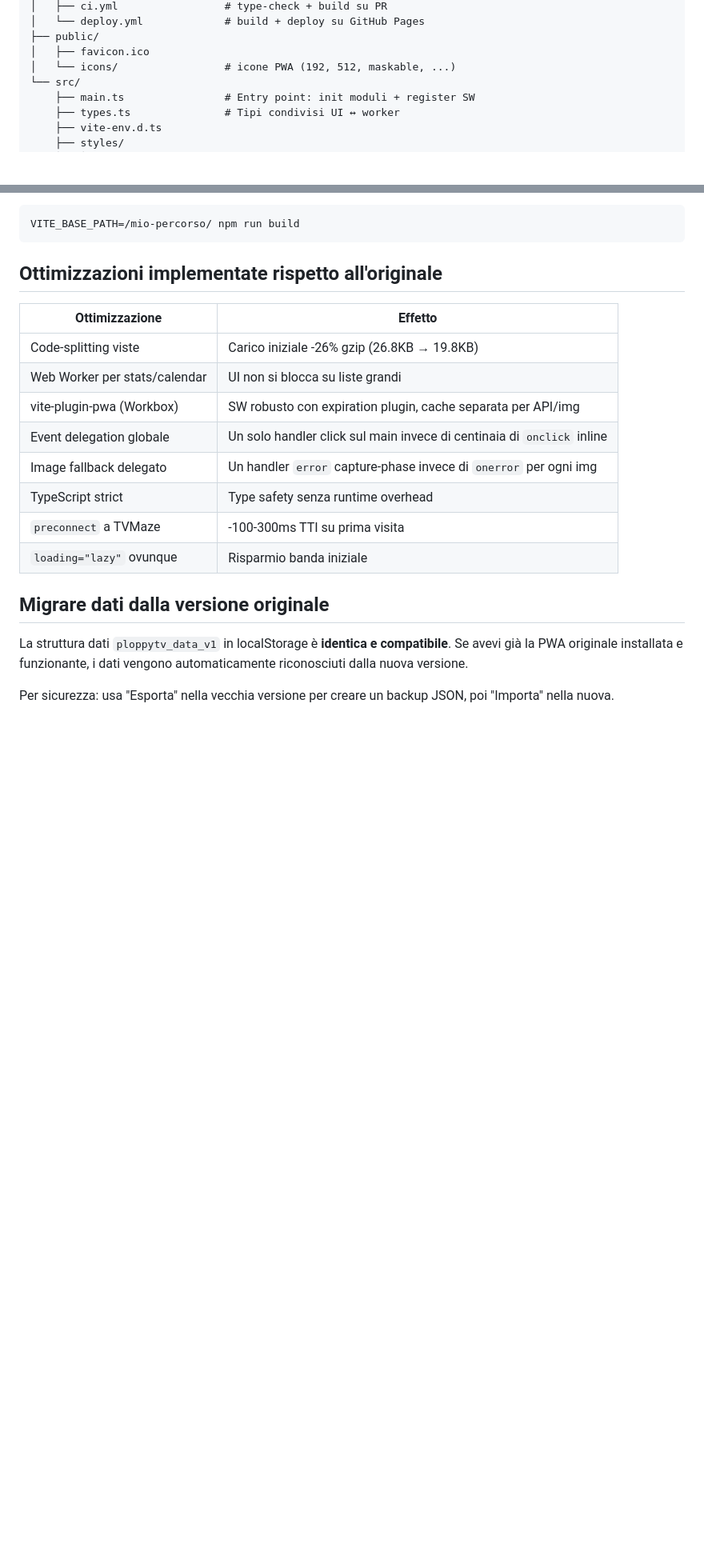
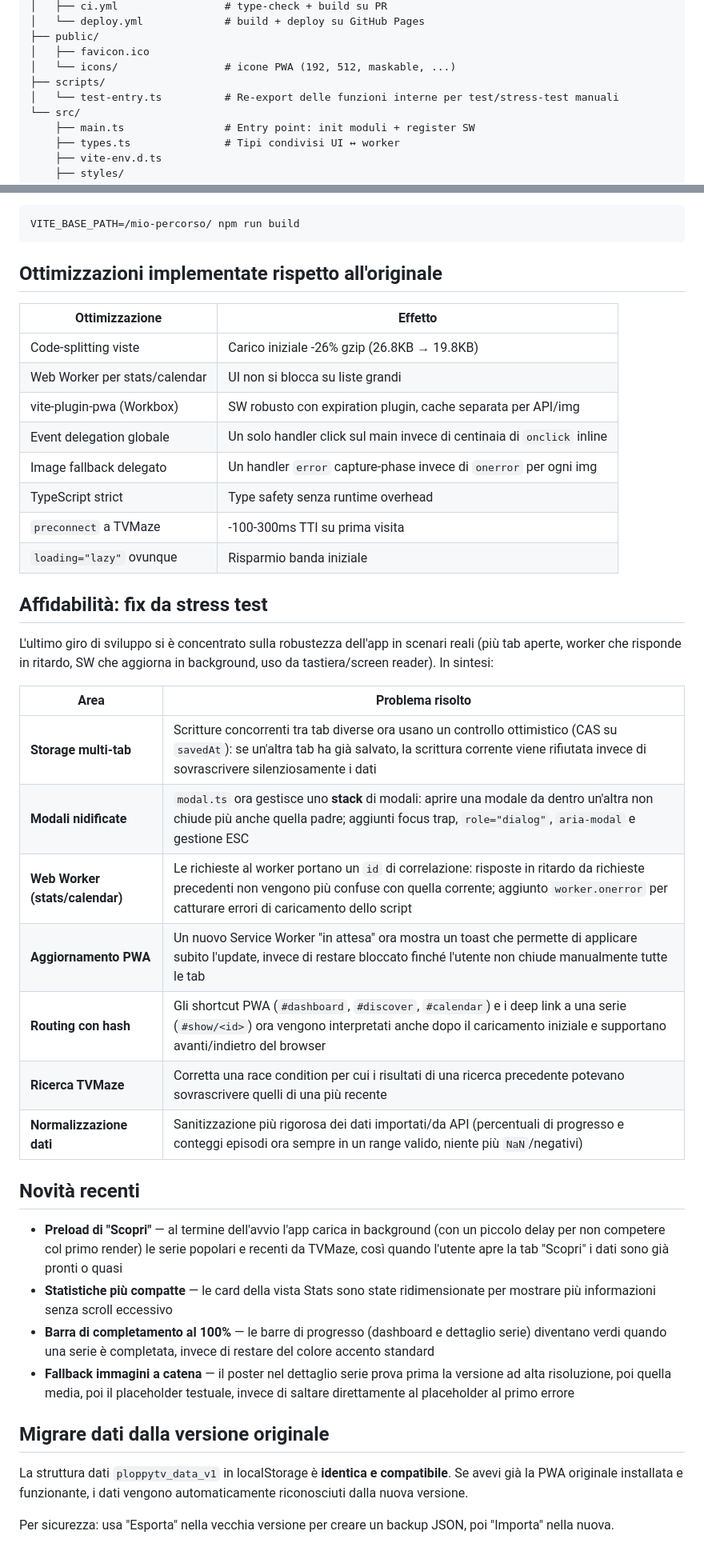
Before and after one commit to Cartaz/PloppyTV, a Markdown page: README.md, 2 parts joined by grey strips. Shown at 80% size. Rendered like a GitHub page; blank space fills up the shorter version.

```diff
--- a/README.md
+++ b/README.md
@@ -25,6 +25,8 @@ ploppytv/
 ├── public/
 │   ├── favicon.ico
 │   └── icons/                 # icone PWA (192, 512, maskable, ...)
+├── scripts/
+│   └── test-entry.ts          # Re-export delle funzioni interne per test/stress-test manuali
 └── src/
     ├── main.ts                # Entry point: init moduli + register SW
     ├── types.ts               # Tipi condivisi UI ↔ worker
@@ -107,6 +109,27 @@ VITE_BASE_PATH=/mio-percorso/ npm run build
 | `preconnect` a TVMaze | -100-300ms TTI su prima visita |
 | `loading="lazy"` ovunque | Risparmio banda iniziale |
 
+## Affidabilità: fix da stress test
+
+L'ultimo giro di sviluppo si è concentrato sulla robustezza dell'app in scenari reali (più tab aperte, worker che risponde in ritardo, SW che aggiorna in background, uso da tastiera/screen reader). In sintesi:
+
+| Area | Problema risolto |
+| --- | --- |
+| **Storage multi-tab** | Scritture concorrenti tra tab diverse ora usano un controllo ottimistico (CAS su `savedAt`): se un'altra tab ha già salvato, la scrittura corrente viene rifiutata invece di sovrascrivere silenziosamente i dati |
+| **Modali nidificate** | `modal.ts` ora gestisce uno **stack** di modali: aprire una modale da dentro un'altra non chiude più anche quella padre; aggiunti focus trap, `role="dialog"`, `aria-modal` e gestione ESC |
+| **Web Worker (stats/calendar)** | Le richieste al worker portano un `id` di correlazione: risposte in ritardo da richieste precedenti non vengono più confuse con quella corrente; aggiunto `worker.onerror` per catturare errori di caricamento dello script |
+| **Aggiornamento PWA** | Un nuovo Service Worker "in attesa" ora mostra un toast che permette di applicare subito l'update, invece di restare bloccato finché l'utente non chiude manualmente tutte le tab |
+| **Routing con hash** | Gli shortcut PWA (`#dashboard`, `#discover`, `#calendar`) e i deep link a una serie (`#show/<id>`) ora vengono interpretati anche dopo il caricamento iniziale e supportano avanti/indietro del browser |
+| **Ricerca TVMaze** | Corretta una race condition per cui i risultati di una ricerca precedente potevano sovrascrivere quelli di una più recente |
+| **Normalizzazione dati** | Sanitizzazione più rigorosa dei dati importati/da API (percentuali di progresso e conteggi episodi ora sempre in un range valido, niente più `NaN`/negativi) |
+
+## Novità recenti
+
+- **Preload di "Scopri"** — al termine dell'avvio l'app carica in background (con un piccolo delay per non competere col primo render) le serie popolari e recenti da TVMaze, così quando l'utente apre la tab "Scopri" i dati sono già pronti o quasi
+- **Statistiche più compatte** — le card della vista Stats sono state ridimensionate per mostrare più informazioni senza scroll eccessivo
+- **Barra di completamento al 100%** — le barre di progresso (dashboard e dettaglio serie) diventano verdi quando una serie è completata, invece di restare del colore accento standard
+- **Fallback immagini a catena** — il poster nel dettaglio serie prova prima la versione ad alta risoluzione, poi quella media, poi il placeholder testuale, invece di saltare direttamente al placeholder al primo errore
+
 ## Migrare dati dalla versione originale
 
 La struttura dati `ploppytv_data_v1` in localStorage è **identica e compatibile**. Se avevi già la PWA originale installata e funzionante, i dati vengono automaticamente riconosciuti dalla nuova versione.
```
